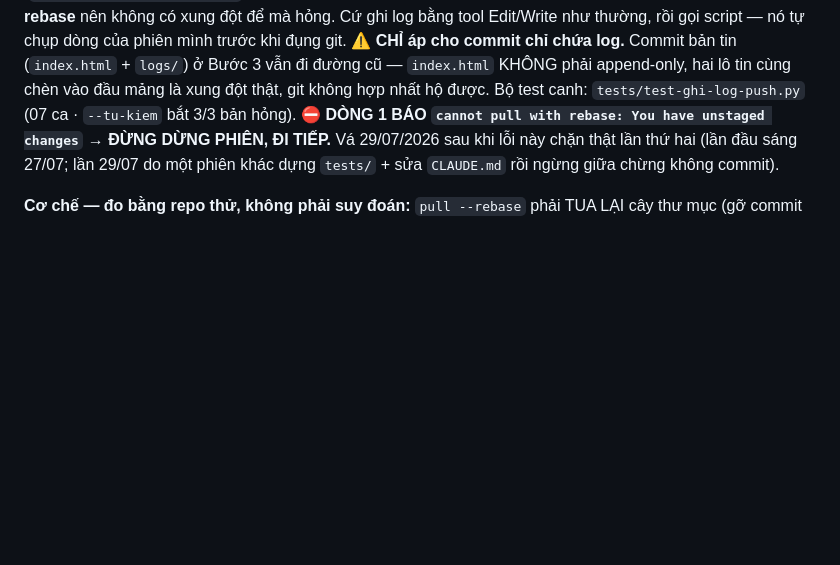
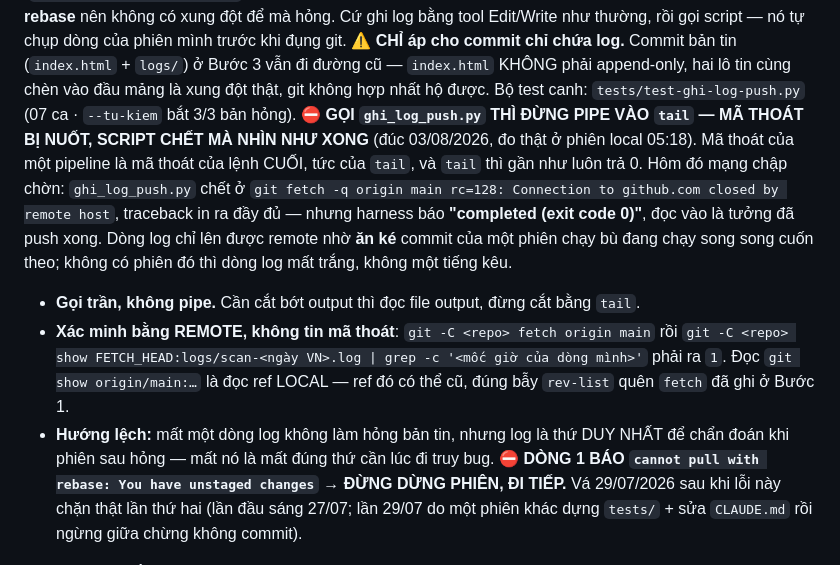
Before and after one commit to huyneo1101-dotcom/diem-tin-the-gioi, a Markdown page: docs/routine-web-scan.md, the part around the change. GitHub-like rendering; blank space fills up the shorter version.

Commit message:
docs: cam pipe ghi_log_push vao tail (ma thoat bi nuot, script chet nhin nhu xong)

```diff
--- a/docs/routine-web-scan.md
+++ b/docs/routine-web-scan.md
@@ -73,6 +73,20 @@ mình trước khi đụng git.
 đường cũ — `index.html` KHÔNG phải append-only, hai lô tin cùng chèn vào đầu mảng là xung đột
 thật, git không hợp nhất hộ được.
 Bộ test canh: `tests/test-ghi-log-push.py` (07 ca · `--tu-kiem` bắt 3/3 bản hỏng).
+⛔ **GỌI `ghi_log_push.py` THÌ ĐỪNG PIPE VÀO `tail` — MÃ THOÁT BỊ NUỐT, SCRIPT CHẾT MÀ NHÌN NHƯ
+XONG** (đúc 03/08/2026, đo thật ở phiên local 05:18). Mã thoát của một pipeline là mã thoát của
+lệnh CUỐI, tức của `tail`, và `tail` thì gần như luôn trả 0. Hôm đó mạng chập chờn:
+`ghi_log_push.py` chết ở `git fetch -q origin main rc=128: Connection to github.com closed by
+remote host`, traceback in ra đầy đủ — nhưng harness báo **"completed (exit code 0)"**, đọc vào
+là tưởng đã push xong. Dòng log chỉ lên được remote nhờ **ăn ké** commit của một phiên chạy bù
+đang chạy song song cuốn theo; không có phiên đó thì dòng log mất trắng, không một tiếng kêu.
+- **Gọi trần, không pipe.** Cần cắt bớt output thì đọc file output, đừng cắt bằng `tail`.
+- **Xác minh bằng REMOTE, không tin mã thoát**: `git -C <repo> fetch origin main` rồi
+  `git -C <repo> show FETCH_HEAD:logs/scan-<ngày VN>.log | grep -c '<mốc giờ của dòng mình>'`
+  phải ra `1`. Đọc `git show origin/main:…` là đọc ref LOCAL — ref đó có thể cũ, đúng bẫy
+  `rev-list` quên `fetch` đã ghi ở Bước 1.
+- **Hướng lệch:** mất một dòng log không làm hỏng bản tin, nhưng log là thứ DUY NHẤT để chẩn
+  đoán khi phiên sau hỏng — mất nó là mất đúng thứ cần lúc đi truy bug.
 ⛔ **DÒNG 1 BÁO `cannot pull with rebase: You have unstaged changes` → ĐỪNG DỪNG PHIÊN, ĐI TIẾP.**
 Vá 29/07/2026 sau khi lỗi này chặn thật lần thứ hai (lần đầu sáng 27/07; lần 29/07 do một phiên khác
 dựng `tests/` + sửa `CLAUDE.md` rồi ngừng giữa chừng không commit).
```
